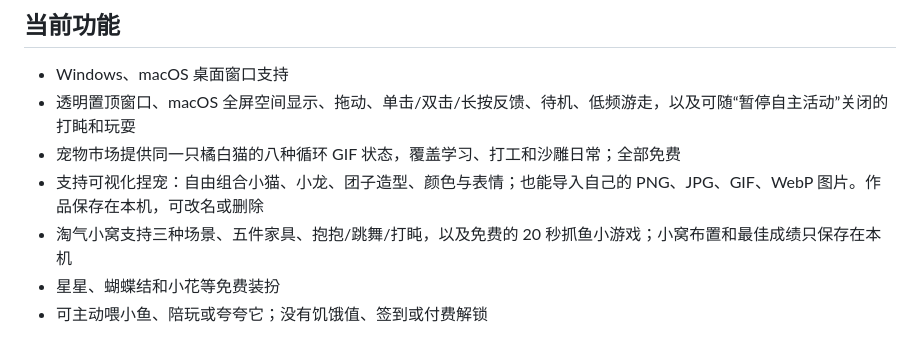
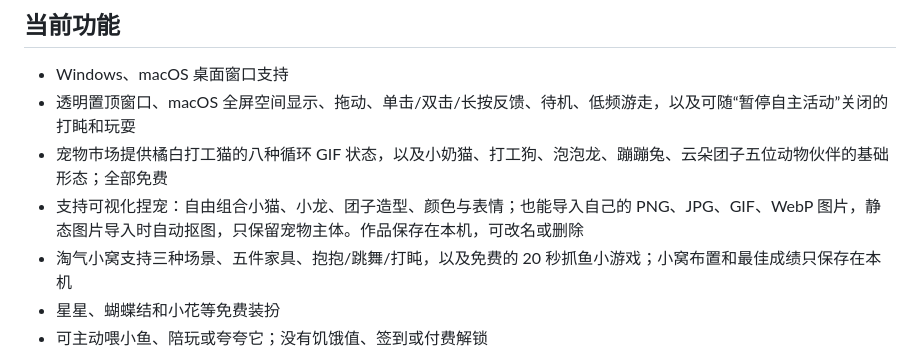
Before and after one commit to Ganzhib/taoqi-pet, a Markdown page: README.md, the part around the change. Rendered like a GitHub page.

Commit message:
docs(pets): 补充动物伙伴与自动抠图的需求与技术文档并同步 README

```diff
--- a/README.md
+++ b/README.md
@@ -8,8 +8,8 @@
 
 - Windows、macOS 桌面窗口支持
 - 透明置顶窗口、macOS 全屏空间显示、拖动、单击/双击/长按反馈、待机、低频游走，以及可随“暂停自主活动”关闭的打盹和玩耍
-- 宠物市场提供同一只橘白猫的八种循环 GIF 状态，覆盖学习、打工和沙雕日常；全部免费
-- 支持可视化捏宠：自由组合小猫、小龙、团子造型、颜色与表情；也能导入自己的 PNG、JPG、GIF、WebP 图片。作品保存在本机，可改名或删除
+- 宠物市场提供橘白打工猫的八种循环 GIF 状态，以及小奶猫、打工狗、泡泡龙、蹦蹦兔、云朵团子五位动物伙伴的基础形态；全部免费
+- 支持可视化捏宠：自由组合小猫、小龙、团子造型、颜色与表情；也能导入自己的 PNG、JPG、GIF、WebP 图片，静态图片导入时自动抠图，只保留宠物主体。作品保存在本机，可改名或删除
 - 淘气小窝支持三种场景、五件家具、抱抱/跳舞/打盹，以及免费的 20 秒抓鱼小游戏；小窝布置和最佳成绩只保存在本机
 - 星星、蝴蝶结和小花等免费装扮
 - 可主动喂小鱼、陪玩或夸夸它；没有饥饿值、签到或付费解锁
```
Also changed, not shown: docs/friend-pets/architecture.md (added, +40 -0 lines), docs/friend-pets/requirements.md (added, +29 -0 lines).
